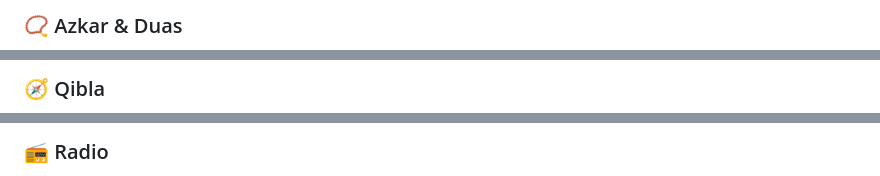
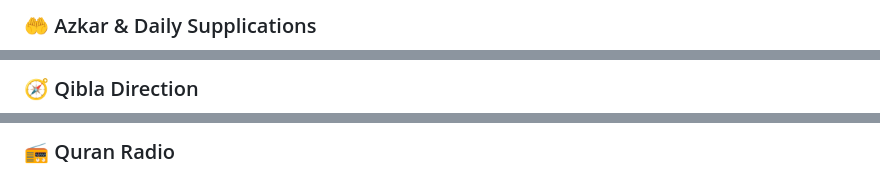
Before and after one commit to mohamedmonge58-create/islamii_app, a Markdown page: README.md, 3 parts joined by grey strips. GitHub-like rendering.

```diff
--- a/README.md
+++ b/README.md
@@ -21,5 +22,5 @@ Screenshots are grouped by the app sections. Images are displayed at a smaller s
 </p>
 
-### 📿 Azkar & Duas
+### 🤲 Azkar & Daily Supplications
 
 <p align="center">
@@ -44,5 +45,5 @@ Screenshots are grouped by the app sections. Images are displayed at a smaller s
 </p>
 
-### 🧭 Qibla
+### 🧭 Qibla Direction
 
 <p align="center">
@@ -50,5 +52,5 @@ Screenshots are grouped by the app sections. Images are displayed at a smaller s
 </p>
 
-### 📻 Radio
+### 📻 Quran Radio
 
 <p align="center">
```
Also changed, not shown: other parts of README.md (+27 -21 lines).
